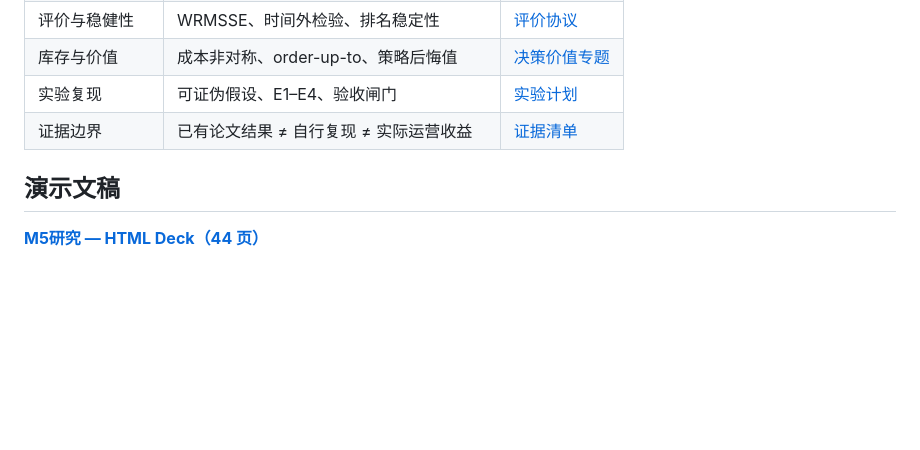
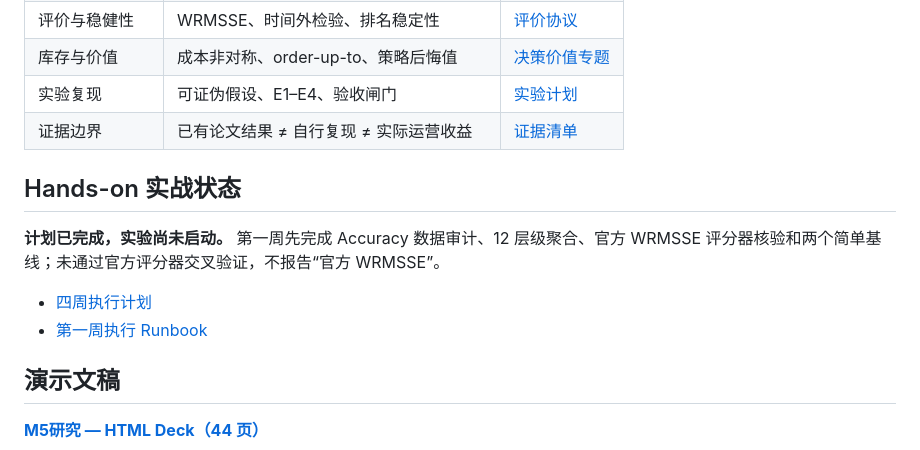
Before and after one commit to topprismdata/kaggle-store-sales, a Markdown page: M5研究/README.md, the part around the change. GitHub-like rendering; blank space fills up the shorter version.

Commit message:
docs(m5): index hands-on plan and week-one runbook

```diff
--- a/M5研究/README.md
+++ b/M5研究/README.md
@@ -19,6 +19,13 @@
 | 库存与价值 | 成本非对称、order-up-to、策略后悔值 | [决策价值专题](docs/inventory-decision-value.md) |
 | 实验复现 | 可证伪假设、E1–E4、验收闸门 | [实验计划](docs/experiment-plan.md) |
 | 证据边界 | 已有论文结果 ≠ 自行复现 ≠ 实际运营收益 | [证据清单](docs/evidence-register.md) |
+
+## Hands-on 实战状态
+
+**计划已完成，实验尚未启动。** 第一周先完成 Accuracy 数据审计、12 层级聚合、官方 WRMSSE 评分器核验和两个简单基线；未通过官方评分器交叉验证，不报告“官方 WRMSSE”。
+
+- [四周执行计划](docs/hands-on-execution-plan-v1.md)
+- [第一周执行 Runbook](docs/week1-runbook.md)
 
 ## 演示文稿
 
```
